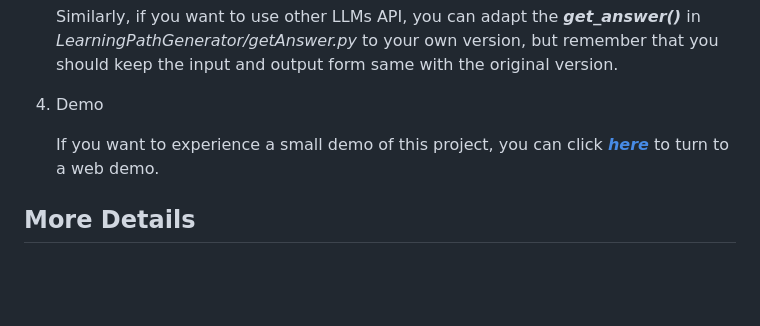
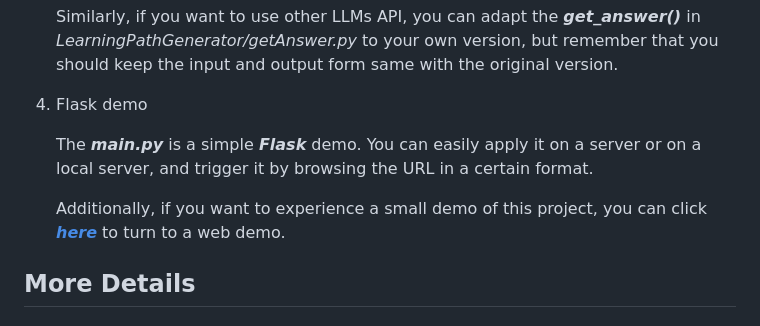
Before and after one commit to DavidZhang0710/LearningPathGenerator, a Markdown page: README.md, the part around the change. Rendered like a GitHub page; blank space fills up the shorter version.

Commit message:
feat: add flask demo introduction

```diff
--- a/README.md
+++ b/README.md
@@ -71,9 +71,11 @@ sentence_transformers==2.2.2
 
    Similarly, if you want to use other LLMs API, you can adapt the ***get_answer()*** in *LearningPathGenerator/getAnswer.py* to your own version, but remember that you should keep the input and output form same with the original version.
 
-4. Demo
+4. Flask demo
 
-   If you want to experience a small demo of this project, you can click ***[here](http://124.221.34.139/projects/pathgenerator.html)*** to turn to a web demo.
+   The ***main.py*** is a simple ***Flask*** demo. You can easily apply it on a server or on a local server, and trigger it by browsing the URL in a certain format.
+
+   Additionally, if you want to experience a small demo of this project, you can click ***[here](http://124.221.34.139/projects/pathgenerator.html)*** to turn to a web demo.
 
 ## More Details
 
```
